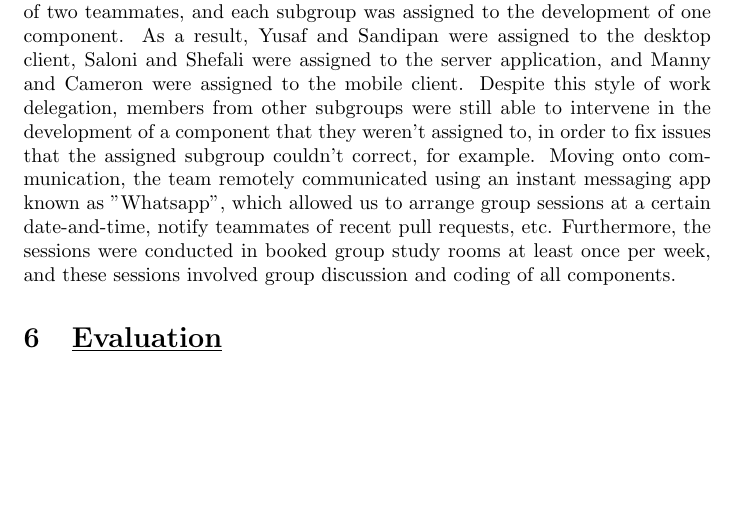
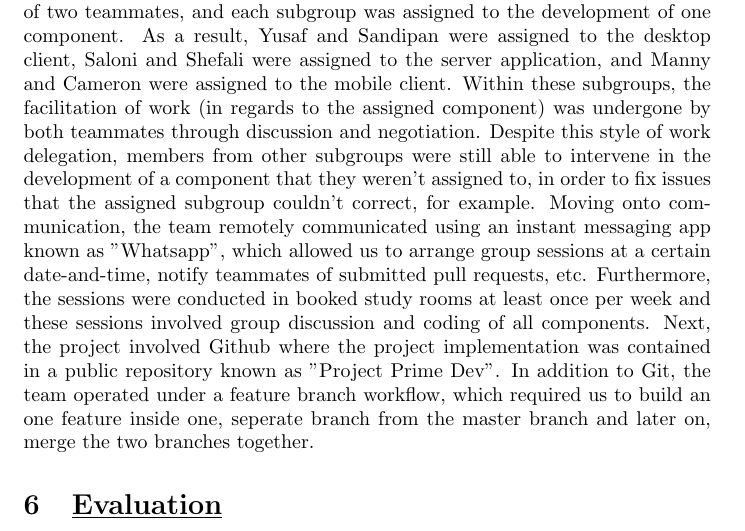
Before and after one commit to YusafOsei-Bonsu/Project-Prime-Dev, a LaTeX document (final_report/team_project_prime.tex): part of page 2 of 3, cut so that both start at the same text, the shorter picture padded with empty space. Compiled offline with pdfLaTeX.

Commit message:
Updating final report
Editing teamwork section

```diff
--- a/final_report/team_project_prime.tex
+++ b/final_report/team_project_prime.tex
@@ -26,7 +26,7 @@ Yusaf and Sandipan built the desktop application using the Electron framework; t
 Manny and Cameron developed the mobile application using Android Studio; thus, its implementation primarily involved Java and XML.
 
 \section{\underline{Teamwork}}
-Project Prime consists of six members: Yusaf, Sandipan, Saloni, Shefali, Cameron and Manny. To balance the workload, the team was divided into three subgroups of two teammates, and each subgroup was assigned to the development of one component. As a result, Yusaf and Sandipan were assigned to the desktop client, Saloni and Shefali were assigned to the server application, and Manny and Cameron were assigned to the mobile client. Despite this style of work delegation, members from other subgroups were still able to intervene in the development of a component that they weren't assigned to, in order to fix issues that the assigned subgroup couldn't correct, for example. Moving onto communication, the team remotely communicated using an instant messaging app known as "Whatsapp", which allowed us to arrange group sessions at a certain date-and-time, notify teammates of recent pull requests, etc. Furthermore, the sessions were conducted in booked group study rooms at least once per week, and these sessions involved group discussion and coding of all components.
+Project Prime consists of six members: Yusaf, Sandipan, Saloni, Shefali, Cameron and Manny. To balance the workload, the team was divided into three subgroups of two teammates, and each subgroup was assigned to the development of one component. As a result, Yusaf and Sandipan were assigned to the desktop client, Saloni and Shefali were assigned to the server application, and Manny and Cameron were assigned to the mobile client. Within these subgroups, the facilitation of work (in regards to the assigned component) was undergone by both teammates through discussion and negotiation. Despite this style of work delegation, members from other subgroups were still able to intervene in the development of a component that they weren't assigned to, in order to fix issues that the assigned subgroup couldn't correct, for example. Moving onto communication, the team remotely communicated using an instant messaging app known as "Whatsapp", which allowed us to arrange group sessions at a certain date-and-time, notify teammates of submitted pull requests, etc. Furthermore, the sessions were conducted in booked study rooms at least once per week and these sessions involved group discussion and coding of all components. Next, the project involved Github where the project implementation was contained in a public repository known as "Project Prime Dev". In addition to Git, the team operated under a feature branch workflow, which required us to build an one feature inside one, seperate branch from the master branch and later on, merge the two branches together.
 
 \section{\underline{Evaluation}}
 From start to finish, the team experienced  positive and negative events of the project. To start with the positives, the biggest highlight of this project was the strong team communication, as each member confidently conveyed their own thoughts and opinions during group discussions in physical meetings and WhatsApp. In addition, when disagreements regarding the project arose, debates were conducted in a respectful manner by not saying rude or offensive statements. Each member also made the effort to attend each group meeting throughout the project, unless there was a genuine reason for their absence. Another positive was our ability to quickly adapt to changing circumstances. For instance, as initially planned, we were going to contain files in an SQL database, but upon discovering that SQL databases were not ideal for file storage, we got stuck in a dillemma. Fortunately, after thorough research, we decided to use a Mongo database since the latter is a document-oriented database system that's recommended for storing files. However, moving onto the negatives, the biggest drawback was how weak the plan was since each member was inexperienced in developing a multi-host file synchroniser, which led to us being unsure of how to approach the task. In addition, the level of inexperience formerly impacted our confidence to build the system. However, as the project progressed, the Internet became a major learning tool to gain new skills to become confident in achieving the project aims.
```
Also changed, not shown: final_report/team_project_prime.pdf, 1 other file.
